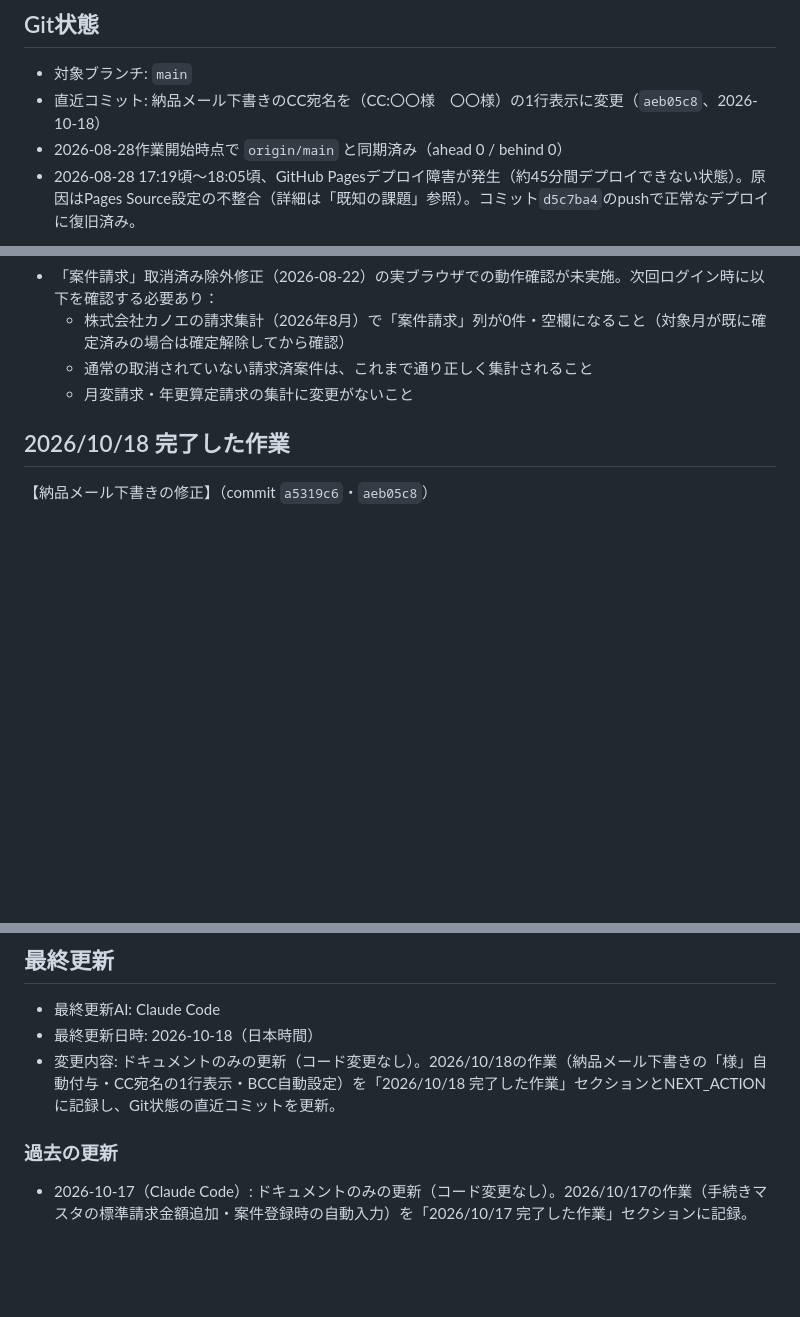
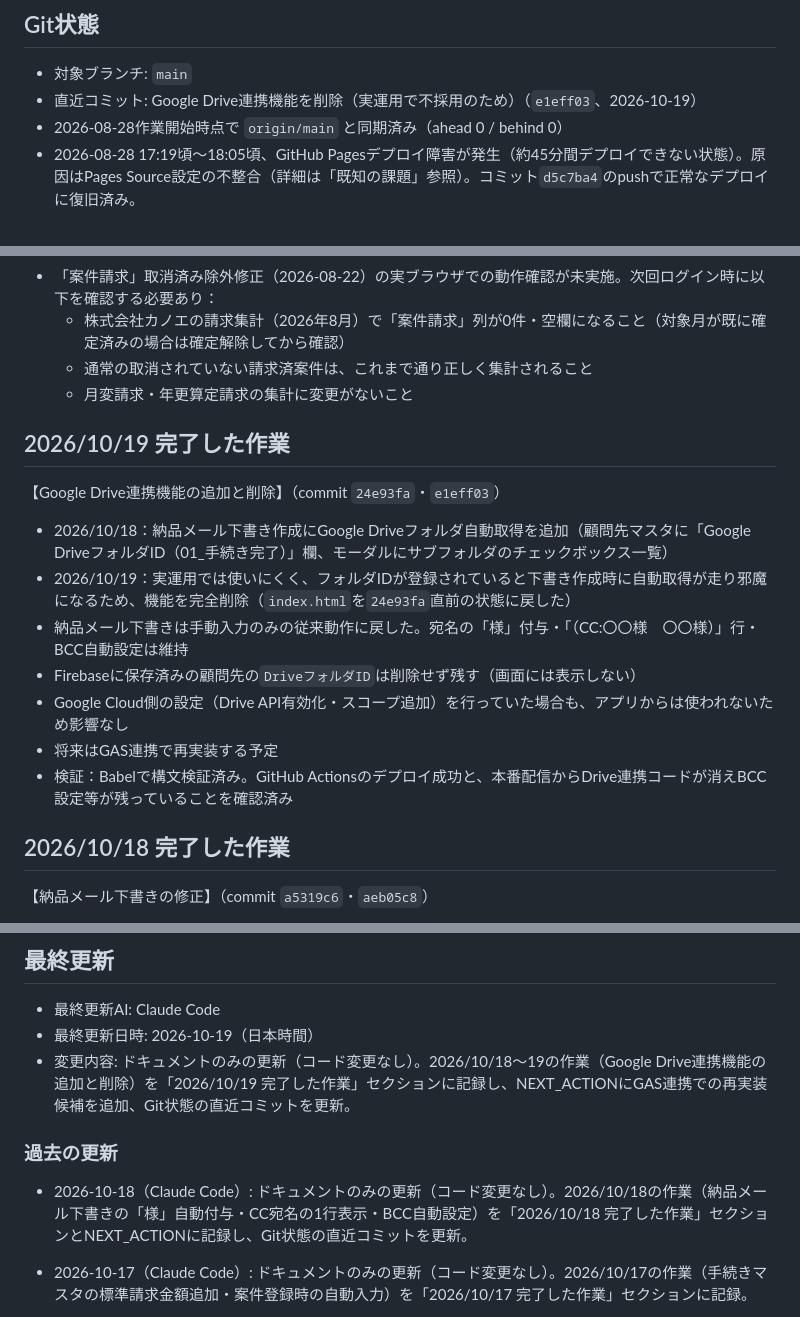
Before and after one commit to hiro-saitoh-sr/task-app, a Markdown page: PROJECT_STATUS.md, 3 parts joined by grey strips. Drawn GitHub-style; blank space fills up the shorter version.

Commit message:
docs: PROJECT_STATUS.mdを2026/10/19時点に更新
Co-Authored-By: Claude Opus 5.5 <noreply@anthropic.com>

```diff
--- a/PROJECT_STATUS.md
+++ b/PROJECT_STATUS.md
@@ -7,7 +7,7 @@
 
 ## Git状態
 - 対象ブランチ: `main`
-- 直近コミット: 納品メール下書きのCC宛名を（CC:〇〇様　〇〇様）の1行表示に変更（`aeb05c8`、2026-10-18）
+- 直近コミット: Google Drive連携機能を削除（実運用で不採用のため）（`e1eff03`、2026-10-19）
 - 2026-08-28作業開始時点で `origin/main` と同期済み（ahead 0 / behind 0）
 - 2026-08-28 17:19頃〜18:05頃、GitHub Pagesデプロイ障害が発生（約45分間デプロイできない状態）。原因はPages Source設定の不整合（詳細は「既知の課題」参照）。コミット`d5c7ba4`のpushで正常なデプロイに復旧済み。
 
@@ -320,6 +320,16 @@
   - 通常の取消されていない請求済案件は、これまで通り正しく集計されること
   - 月変請求・年更算定請求の集計に変更がないこと
 
+## 2026/10/19 完了した作業
+【Google Drive連携機能の追加と削除】（commit `24e93fa`・`e1eff03`）
+- 2026/10/18：納品メール下書き作成にGoogle Driveフォルダ自動取得を追加（顧問先マスタに「Google DriveフォルダID（01_手続き完了）」欄、モーダルにサブフォルダのチェックボックス一覧）
+- 2026/10/19：実運用では使いにくく、フォルダIDが登録されていると下書き作成時に自動取得が走り邪魔になるため、機能を完全削除（`index.html`を`24e93fa`直前の状態に戻した）
+- 納品メール下書きは手動入力のみの従来動作に戻した。宛名の「様」付与・「（CC:〇〇様　〇〇様）」行・BCC自動設定は維持
+- Firebaseに保存済みの顧問先の`DriveフォルダID`は削除せず残す（画面には表示しない）
+- Google Cloud側の設定（Drive API有効化・スコープ追加）を行っていた場合も、アプリからは使われないため影響なし
+- 将来はGAS連携で再実装する予定
+- 検証：Babelで構文検証済み。GitHub Actionsのデプロイ成功と、本番配信からDrive連携コードが消えBCC設定等が残っていることを確認済み
+
 ## 2026/10/18 完了した作業
 【納品メール下書きの修正】（commit `a5319c6`・`aeb05c8`）
 - 宛名（担当者名）の末尾に「様」を自動付与（例：「浅野」→「浅野 様」）。「、」区切りの複数名は1人1行
@@ -439,10 +450,11 @@
 
 ## 最終更新
 - 最終更新AI: Claude Code
-- 最終更新日時: 2026-10-18（日本時間）
-- 変更内容: ドキュメントのみの更新（コード変更なし）。2026/10/18の作業（納品メール下書きの「様」自動付与・CC宛名の1行表示・BCC自動設定）を「2026/10/18 完了した作業」セクションとNEXT_ACTIONに記録し、Git状態の直近コミットを更新。
+- 最終更新日時: 2026-10-19（日本時間）
+- 変更内容: ドキュメントのみの更新（コード変更なし）。2026/10/18〜19の作業（Google Drive連携機能の追加と削除）を「2026/10/19 完了した作業」セクションに記録し、NEXT_ACTIONにGAS連携での再実装候補を追加、Git状態の直近コミットを更新。
 
 ### 過去の更新
+- 2026-10-18（Claude Code）: ドキュメントのみの更新（コード変更なし）。2026/10/18の作業（納品メール下書きの「様」自動付与・CC宛名の1行表示・BCC自動設定）を「2026/10/18 完了した作業」セクションとNEXT_ACTIONに記録し、Git状態の直近コミットを更新。
 - 2026-10-17（Claude Code）: ドキュメントのみの更新（コード変更なし）。2026/10/17の作業（手続きマスタの標準請求金額追加・案件登録時の自動入力）を「2026/10/17 完了した作業」セクションに記録。
 - 2026-10-01（Claude Code）: ドキュメントのみの更新（コード変更なし）。2026年10月1日の作業（請求集計・単価設定ウィンドウからのシステム利用料削除、前月一括引き継ぎからのコード27除外、賞与支払届の対象人数入力・請求額自動計算・「賞与計算委託あり」・管理者のみの基本料金/単価入力、9/30発生のマスタデータ消失事故対応、確定版の請求業務フロー、次回の開発候補）を「2026年10月1日 実施内容」セクションとNEXT_ACTIONに記録。
 - 2026-09-06（Claude Code）: 給与計算「月次データ入力」ポップアップの月変チェック（改定月）を「月額変更届」グループとして折りたたみ表示に追加。表示ループを`[...PROCEDURE_GROUPS, '月額変更届'].map(...)`に変更し、末尾の専用グループで`relatedChecks`を表示（`isCheckGroup`フラグで分岐、他グループと同じ見出しクリック開閉に統一）。手続きマスタのグループ「給与変更・賞与支給」とは別枠の専用グループ名として扱う（`PROCEDURE_GROUPS`定数自体は変更なし）。子要素の表示内容（「月額変更届｜改定月：〇〇｜手続き対象者」）は変更前と同一。`relatedCases`・`relatedChecks`のデータ取得ロジック・`groupedCases`の判定・データ構造・他画面には変更なし。Babelで構文検証済み。実ブラウザでの折りたたみ・展開動作の確認は未実施（Chrome拡張機能未接続のため）。 最終更新日時: 2026-09-06（日本時間）
```
Also changed, not shown: other parts of PROJECT_STATUS.md (+1 -0 lines).
